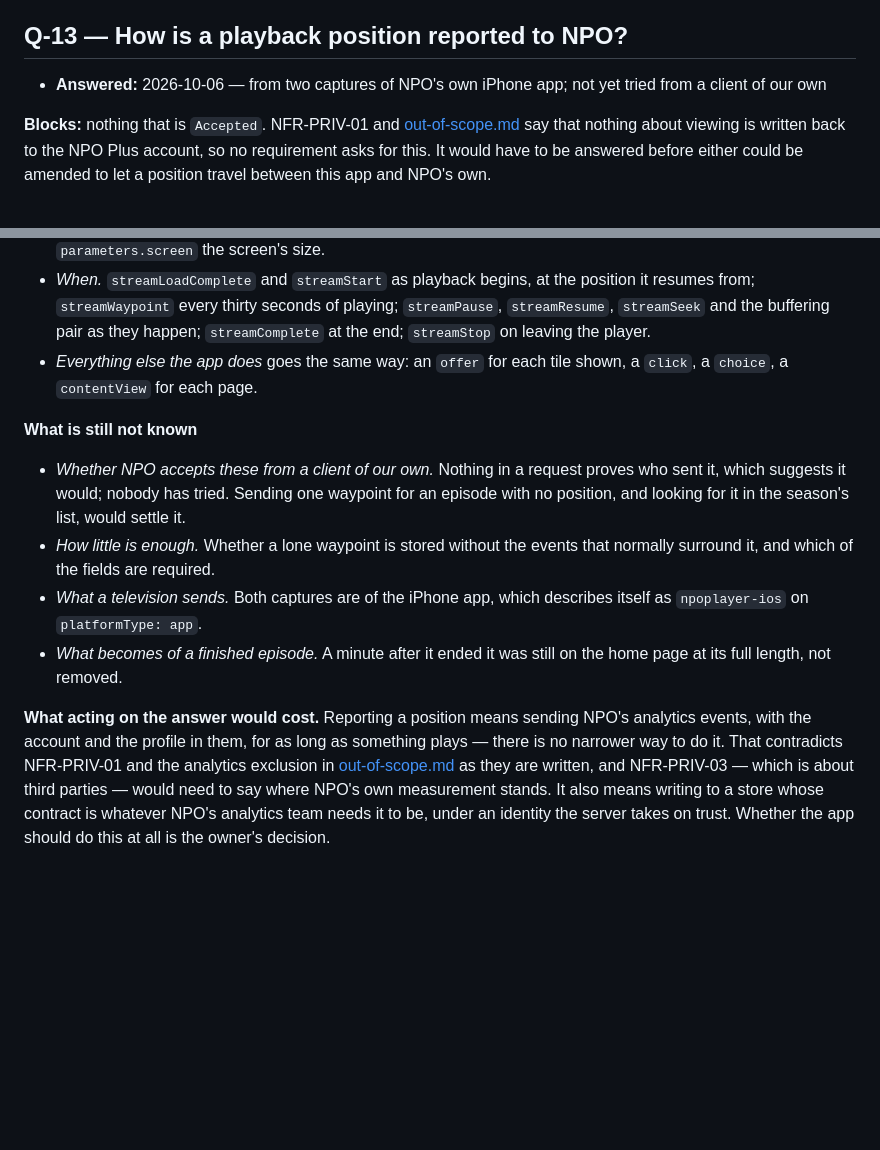
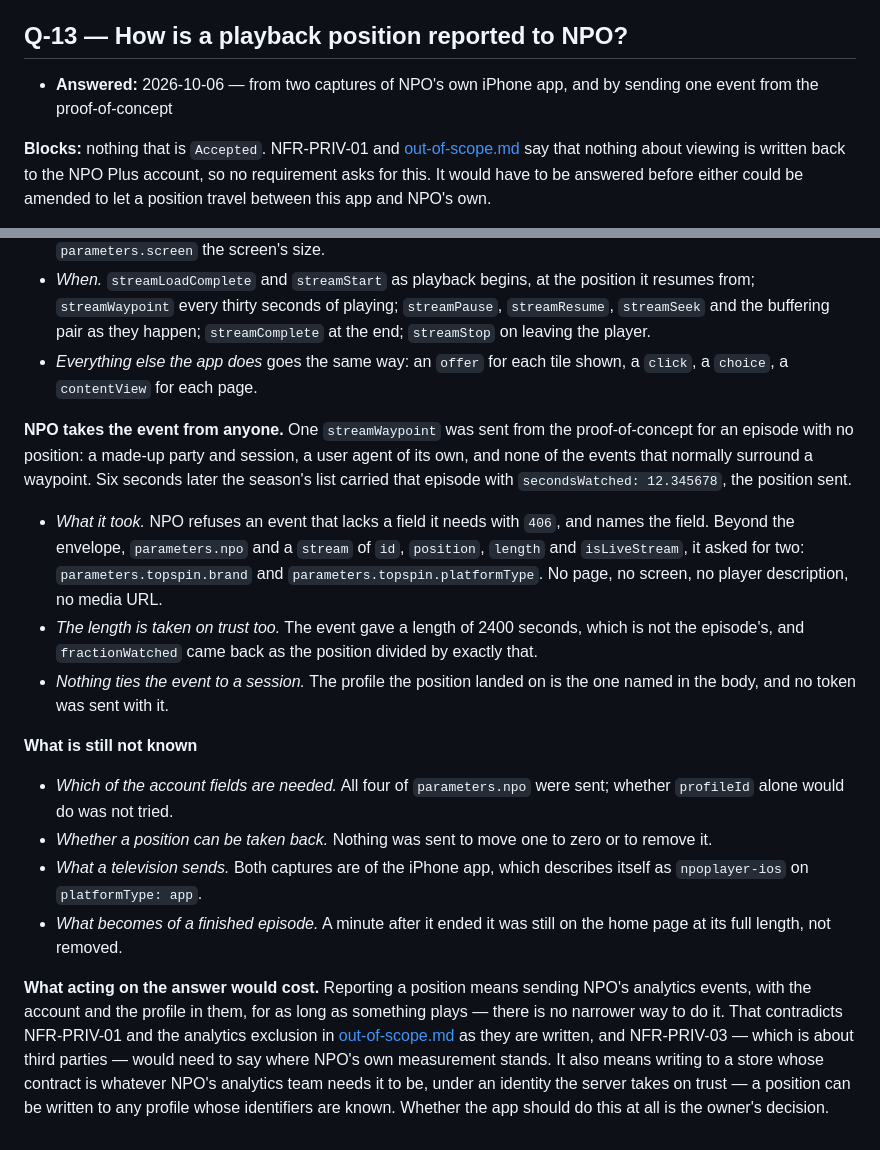
Before and after one commit to berendkleinhaneveld/npo-light, a Markdown page: docs/requirements/open-questions.md, 2 parts joined by grey strips. GitHub-like rendering; blank space fills up the shorter version.

Commit message:
Record that NPO stores a position sent by another client
The owner agreed to one event being sent under their own profile. A
lone waypoint from the proof-of-concept, with a made-up party and
session and no token, was stored within seconds, so the two unknowns
that mattered most in Q-13 are settled: NPO does not check who sends
the event, and the events around a waypoint are not needed.

NPO names each field it misses, which gave the smallest event it
accepts, and it believed a wrong length. Both are in the question now,
along with what was deliberately not tried.

Co-Authored-By: Claude Opus 5.5 <noreply@anthropic.com>

```diff
--- a/docs/requirements/open-questions.md
+++ b/docs/requirements/open-questions.md
@@ -543,8 +543,8 @@ stream that is merely asked for and played is not a report.
 
 ## Q-13 — How is a playback position reported to NPO?
 
-- **Answered:** 2026-10-06 — from two captures of NPO's own iPhone app; not
-  yet tried from a client of our own
+- **Answered:** 2026-10-06 — from two captures of NPO's own iPhone app, and
+  by sending one event from the proof-of-concept
 
 **Blocks:** nothing that is `Accepted`. NFR-PRIV-01 and
 [out-of-scope.md](out-of-scope.md) say that nothing about viewing is written
@@ -623,14 +623,29 @@ The website sends the same events to `/web-event`.
 - *Everything else the app does* goes the same way: an `offer` for each tile
   shown, a `click`, a `choice`, a `contentView` for each page.
 
+**NPO takes the event from anyone.** One `streamWaypoint` was sent from the
+proof-of-concept for an episode with no position: a made-up party and session,
+a user agent of its own, and none of the events that normally surround a
+waypoint. Six seconds later the season's list carried that episode with
+`secondsWatched: 12.345678`, the position sent.
+
+- *What it took.* NPO refuses an event that lacks a field it needs with `406`,
+  and names the field. Beyond the envelope, `parameters.npo` and a `stream` of
+  `id`, `position`, `length` and `isLiveStream`, it asked for two:
+  `parameters.topspin.brand` and `parameters.topspin.platformType`. No page,
+  no screen, no player description, no media URL.
+- *The length is taken on trust too.* The event gave a length of 2400 seconds,
+  which is not the episode's, and `fractionWatched` came back as the position
+  divided by exactly that.
+- *Nothing ties the event to a session.* The profile the position landed on is
+  the one named in the body, and no token was sent with it.
+
 **What is still not known**
 
-- *Whether NPO accepts these from a client of our own.* Nothing in a request
-  proves who sent it, which suggests it would; nobody has tried. Sending one
-  waypoint for an episode with no position, and looking for it in the season's
-  list, would settle it.
-- *How little is enough.* Whether a lone waypoint is stored without the events
-  that normally surround it, and which of the fields are required.
+- *Which of the account fields are needed.* All four of `parameters.npo` were
+  sent; whether `profileId` alone would do was not tried.
+- *Whether a position can be taken back.* Nothing was sent to move one to
+  zero or to remove it.
 - *What a television sends.* Both captures are of the iPhone app, which
   describes itself as `npoplayer-ios` on `platformType: app`.
 - *What becomes of a finished episode.* A minute after it ended it was still on
@@ -643,5 +658,6 @@ NFR-PRIV-01 and the analytics exclusion in [out-of-scope.md](out-of-scope.md)
 as they are written, and NFR-PRIV-03 — which is about third parties — would
 need to say where NPO's own measurement stands. It also means writing to a
 store whose contract is whatever NPO's analytics team needs it to be, under an
-identity the server takes on trust. Whether the app should do this at all is
+identity the server takes on trust — a position can be written to any profile
+whose identifiers are known. Whether the app should do this at all is
 the owner's decision.
```
